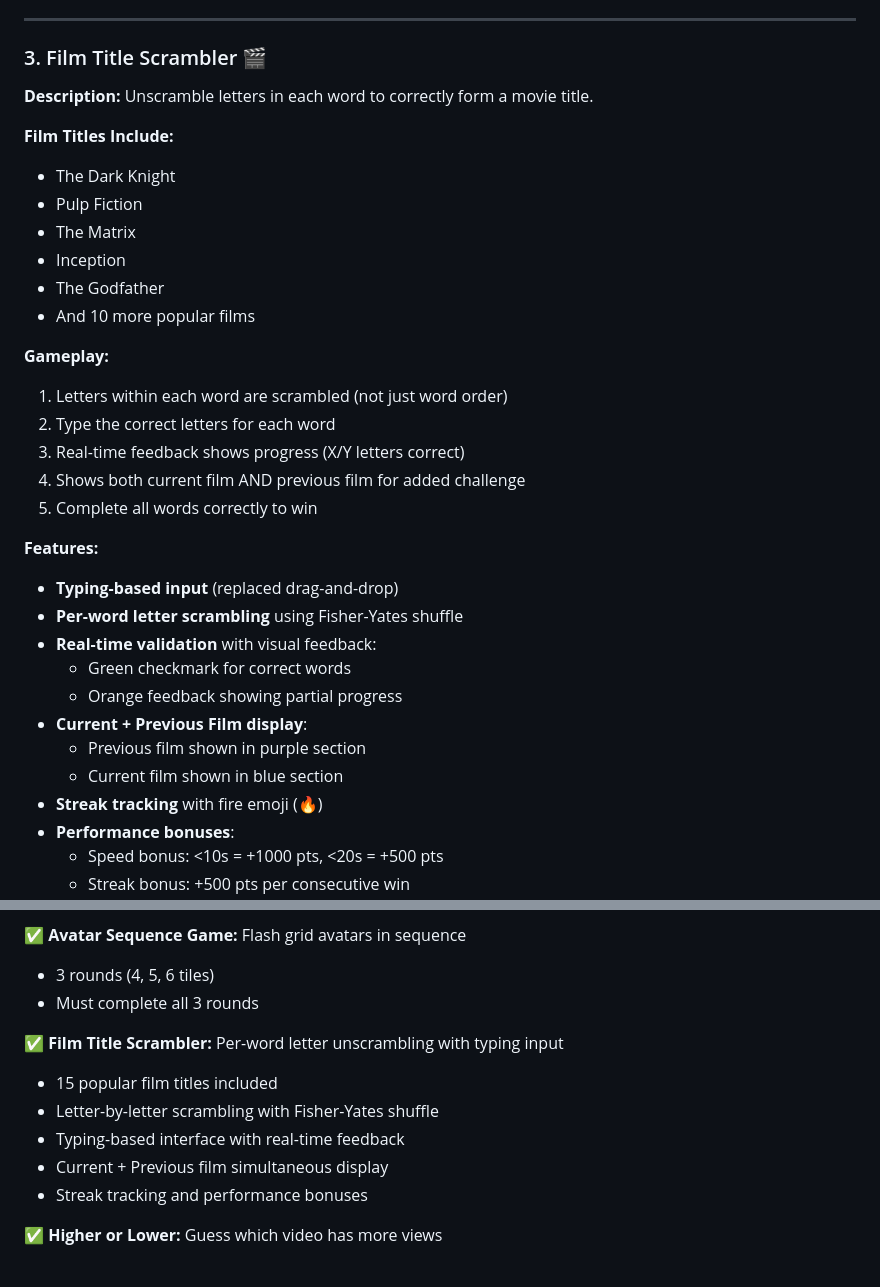
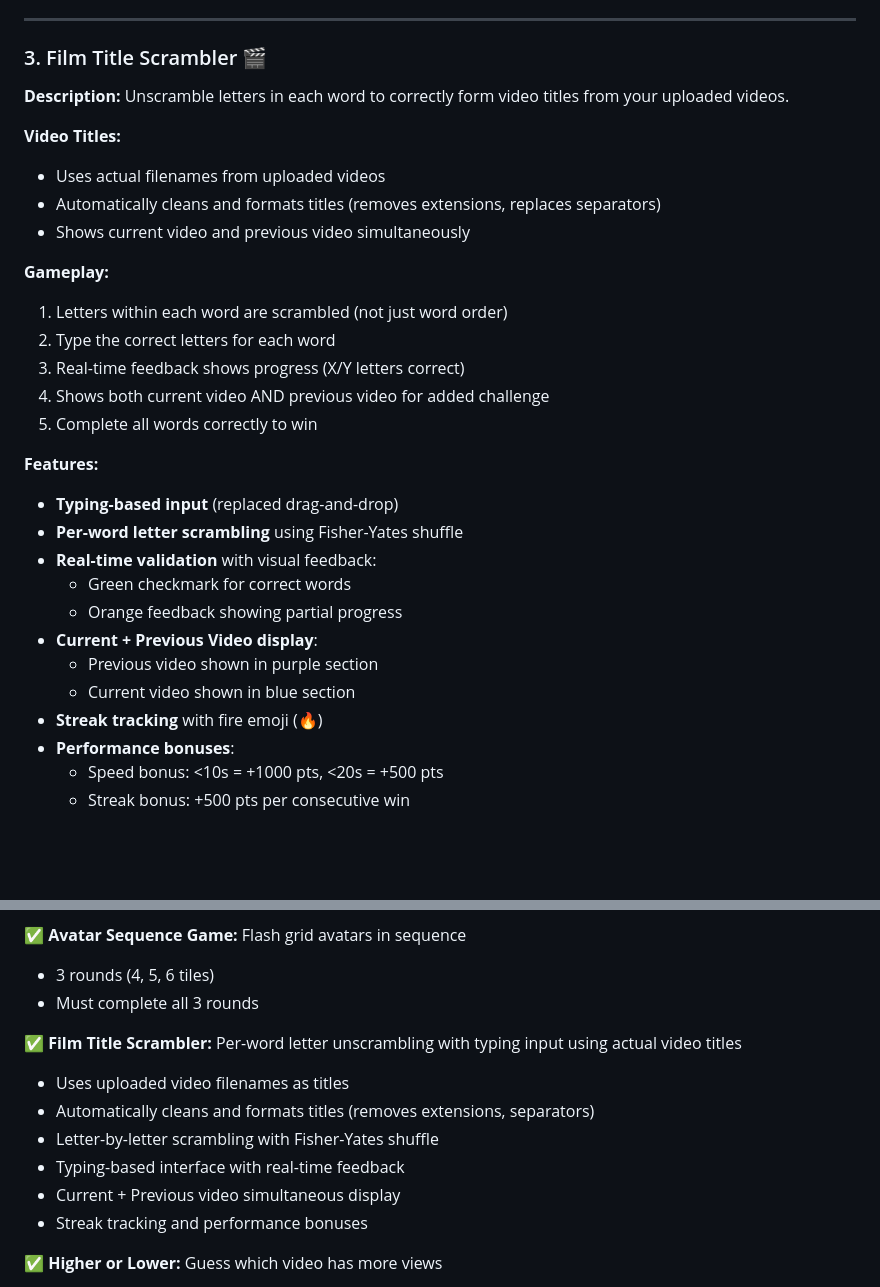
Before and after one commit to Peterjbs/Gridgame, a Markdown page: NEW_MINI_GAMES.md, 2 parts joined by grey strips. Rendered like a GitHub page; blank space fills up the shorter version.

Commit message:
Update documentation to reflect video title usage
Co-authored-by: Peterjbs <70024195+Peterjbs@users.noreply.github.com>

```diff
--- a/NEW_MINI_GAMES.md
+++ b/NEW_MINI_GAMES.md
@@ -42,21 +42,18 @@ This document describes the 10 new mini games added to the Cloud 9 Video Player
 ---
 
 ### 3. Film Title Scrambler 🎬
-**Description:** Unscramble letters in each word to correctly form a movie title.
+**Description:** Unscramble letters in each word to correctly form video titles from your uploaded videos.
 
-**Film Titles Include:**
-- The Dark Knight
-- Pulp Fiction
-- The Matrix
-- Inception
-- The Godfather
-- And 10 more popular films
+**Video Titles:**
+- Uses actual filenames from uploaded videos
+- Automatically cleans and formats titles (removes extensions, replaces separators)
+- Shows current video and previous video simultaneously
 
 **Gameplay:**
 1. Letters within each word are scrambled (not just word order)
 2. Type the correct letters for each word
 3. Real-time feedback shows progress (X/Y letters correct)
-4. Shows both current film AND previous film for added challenge
+4. Shows both current video AND previous video for added challenge
 5. Complete all words correctly to win
 
 **Features:**
@@ -65,9 +62,9 @@ This document describes the 10 new mini games added to the Cloud 9 Video Player
 - **Real-time validation** with visual feedback:
   - Green checkmark for correct words
   - Orange feedback showing partial progress
-- **Current + Previous Film display**:
-  - Previous film shown in purple section
-  - Current film shown in blue section
+- **Current + Previous Video display**:
+  - Previous video shown in purple section
+  - Current video shown in blue section
 - **Streak tracking** with fire emoji (🔥)
 - **Performance bonuses**:
   - Speed bonus: <10s = +1000 pts, <20s = +500 pts
@@ -364,11 +361,12 @@ Each game has a setup function:
 - 3 rounds (4, 5, 6 tiles)
 - Must complete all 3 rounds
 
-✅ **Film Title Scrambler:** Per-word letter unscrambling with typing input
-- 15 popular film titles included
+✅ **Film Title Scrambler:** Per-word letter unscrambling with typing input using actual video titles
+- Uses uploaded video filenames as titles
+- Automatically cleans and formats titles (removes extensions, separators)
 - Letter-by-letter scrambling with Fisher-Yates shuffle
 - Typing-based interface with real-time feedback
-- Current + Previous film simultaneous display
+- Current + Previous video simultaneous display
 - Streak tracking and performance bonuses
 
 ✅ **Higher or Lower:** Guess which video has more views
```
